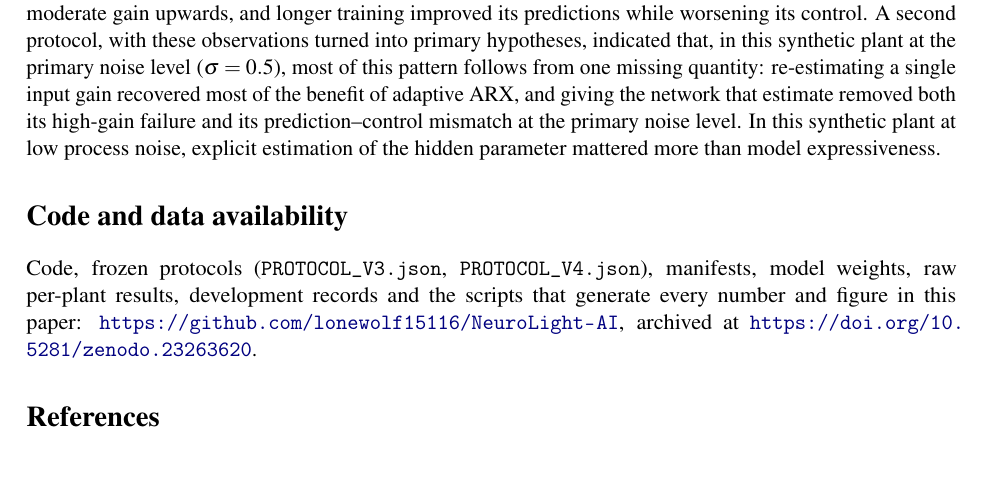
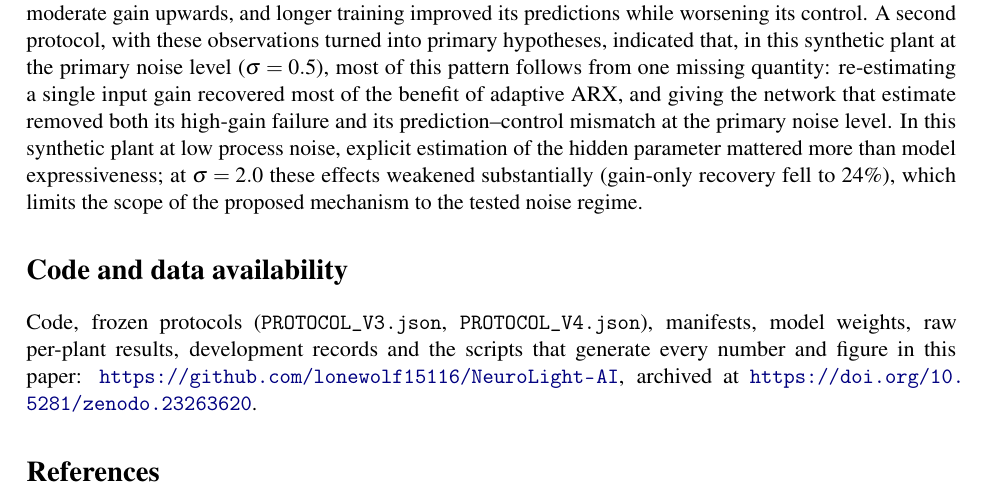
Before and after one commit to lonewolf15116/NeuroLight-AI, a LaTeX paper (manuscript/arxiv/main.tex): part of page 11 of 13, cut so that both start at the same text. Compiled offline with pdfLaTeX.

Commit message:
Manuscript: state the high-noise boundary in the Conclusion itself
The sigma=2.0 weakening (gain-only recovery falling to 24%) was
already in the Discussion and Limitations, but the Conclusion's final
summary sentence didn't carry it, so a reader stopping at the
Conclusion could miss how condition-dependent the proposed mechanism
is. Added one clause stating it explicitly there.

Also audited the whole manuscript for stronger claims than the
protocol supports ("independently", "externally validated",
"replicat-", "universal", "general law", "prove(s)", "conclusively")
-- every match is either a cited method's actual name (Yu et al.'s
"universal policy") or an existing hedge already working in the
paper's favor ("no universal claim... follows"; "not as a general
law"). No overreach language found; no further changes needed.

Still 13 pages, clean build.

Co-Authored-By: Claude Sonnet 5 <noreply@anthropic.com>
Claude-Session: https://claude.ai/code/session_01RCniFG7yaG59EkpNcgza6U

```diff
--- a/manuscript/arxiv/main.tex
+++ b/manuscript/arxiv/main.tex
@@ -287,7 +287,7 @@ At $\sigma=2.0$, Q1 was 0.24 [0.17, 0.32]: gain-only adaptation recovered only a
 \end{itemize}
 
 \section{Conclusion}
-In a first prospective confirmation on untouched synthetic plants, removing the input--output history substantially worsened the trained predictor at low and moderate gain ($s=0.6$, $0.8$), and a linear model with the same history was practically equivalent at low gain (primary hypotheses); in pre-specified secondary and benchmark comparisons, online linear adaptation outperformed it, anti-windup PI matched or beat it from moderate gain upwards, and longer training improved its predictions while worsening its control. A second protocol, with these observations turned into primary hypotheses, indicated that, in this synthetic plant at the primary noise level ($\sigma=0.5$), most of this pattern follows from one missing quantity: re-estimating a single input gain recovered most of the benefit of adaptive ARX, and giving the network that estimate removed both its high-gain failure and its prediction--control mismatch at the primary noise level. In this synthetic plant at low process noise, explicit estimation of the hidden parameter mattered more than model expressiveness.
+In a first prospective confirmation on untouched synthetic plants, removing the input--output history substantially worsened the trained predictor at low and moderate gain ($s=0.6$, $0.8$), and a linear model with the same history was practically equivalent at low gain (primary hypotheses); in pre-specified secondary and benchmark comparisons, online linear adaptation outperformed it, anti-windup PI matched or beat it from moderate gain upwards, and longer training improved its predictions while worsening its control. A second protocol, with these observations turned into primary hypotheses, indicated that, in this synthetic plant at the primary noise level ($\sigma=0.5$), most of this pattern follows from one missing quantity: re-estimating a single input gain recovered most of the benefit of adaptive ARX, and giving the network that estimate removed both its high-gain failure and its prediction--control mismatch at the primary noise level. In this synthetic plant at low process noise, explicit estimation of the hidden parameter mattered more than model expressiveness; at $\sigma=2.0$ these effects weakened substantially (gain-only recovery fell to 24\%), which limits the scope of the proposed mechanism to the tested noise regime.
 
 \section*{Code and data availability}
 \begin{sloppypar}
```
Also changed, not shown: manuscript/NeuroLight_AI_Manuscript_v4.pdf.
